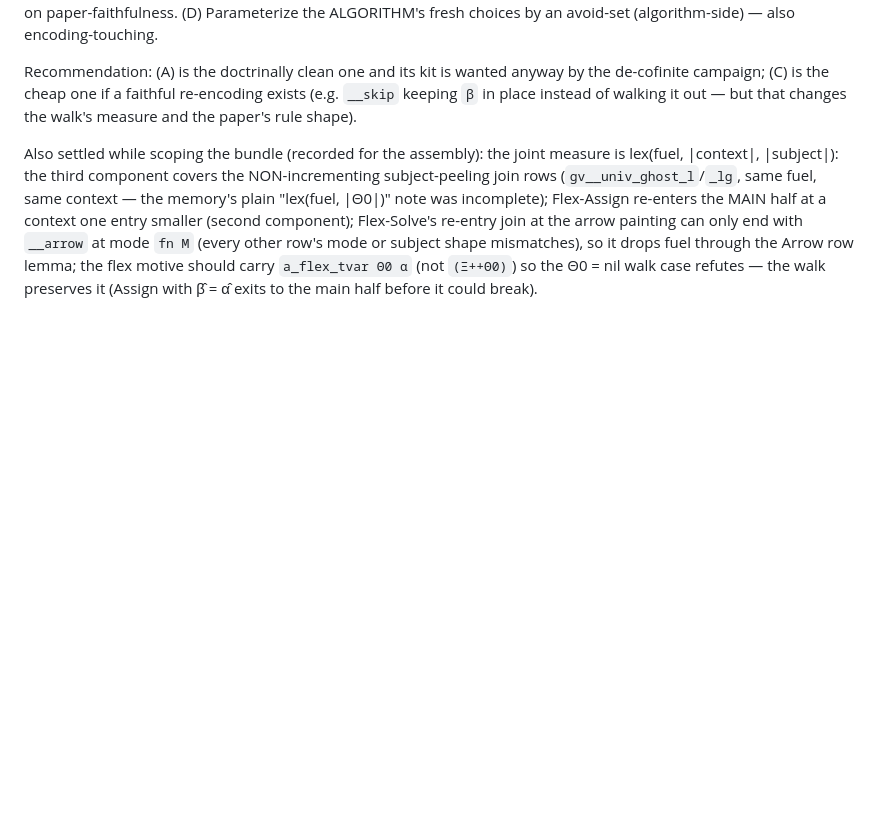
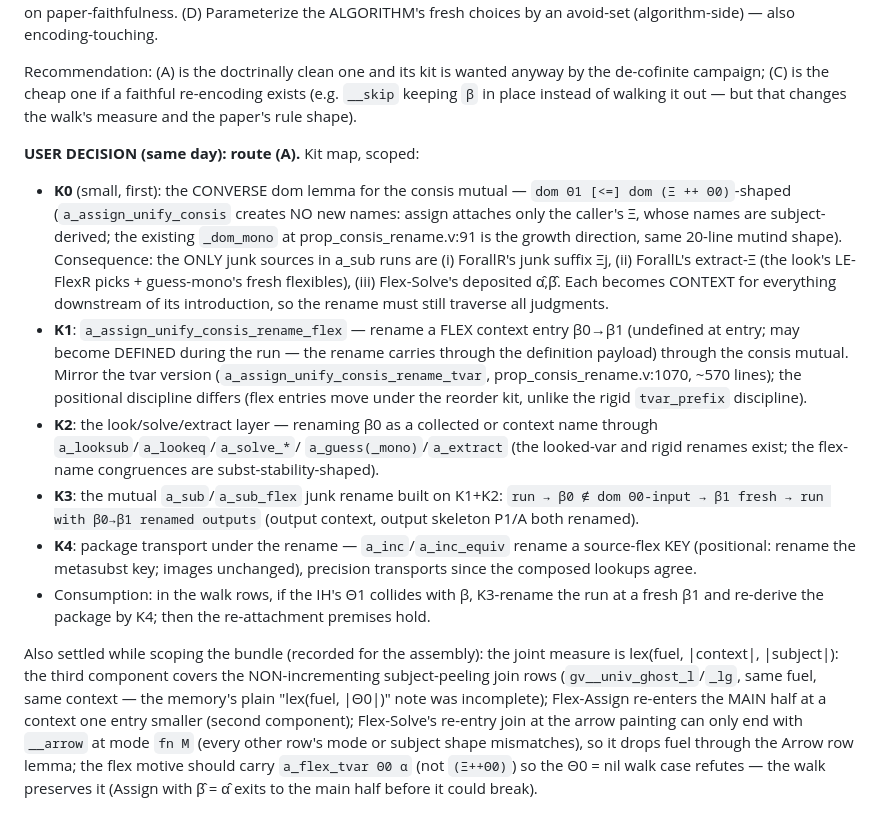
Before and after one commit to jiangsy/fresco-mechanization, a Markdown page: PROGRESS.md, the part around the change. GitHub-like rendering; blank space fills up the shorter version.

Commit message:
[mech] P7a route DECIDED: (A) the a_sub run-renaming kit — K0-K4 map recorded
User decision: build the flex-junk renaming infrastructure (the
de-cofinite campaign's slice, pulled forward).  Kit map in the log:
K0 converse dom lemma (consis mutual creates no new names — so the
only a_sub junk sources are ForallR's Ξj, ForallL's extract-Ξ, and
Flex-Solve's deposits); K1 the consis-mutual flex-entry rename
(mirror of the tvar rename); K2 the look/solve/extract layer; K3 the
mutual a_sub/a_sub_flex junk rename; K4 the package transport
(inc/equiv rename a source-flex key positionally; precision rides the
agreeing composed lookups).  Consumption: the walk rows K3-rename the
IH's run when its junk collides with the re-attached β.

Co-Authored-By: Claude Fable 5 <noreply@anthropic.com>

```diff
--- a/PROGRESS.md
+++ b/PROGRESS.md
@@ -120,6 +120,41 @@ wanted anyway by the de-cofinite campaign; (C) is the cheap one if a
 faithful re-encoding exists (e.g. `__skip` keeping `β` in place
 instead of walking it out — but that changes the walk's measure and
 the paper's rule shape).
+
+**USER DECISION (same day): route (A).**  Kit map, scoped:
+
+- **K0** (small, first): the CONVERSE dom lemma for the consis mutual
+  — `dom Θ1 [<=] dom (Ξ ++ Θ0)`-shaped (`a_assign_unify_consis`
+  creates NO new names: assign attaches only the caller's Ξ, whose
+  names are subject-derived; the existing `_dom_mono` at
+  prop_consis_rename.v:91 is the growth direction, same 20-line
+  mutind shape).  Consequence: the ONLY junk sources in a_sub runs
+  are (i) ForallR's junk suffix Ξj, (ii) ForallL's extract-Ξ (the
+  look's LE-FlexR picks + guess-mono's fresh flexibles), (iii)
+  Flex-Solve's deposited α̂,β̂.  Each becomes CONTEXT for everything
+  downstream of its introduction, so the rename must still traverse
+  all judgments.
+- **K1**: `a_assign_unify_consis_rename_flex` — rename a FLEX context
+  entry β0→β1 (undefined at entry; may become DEFINED during the run —
+  the rename carries through the definition payload) through the
+  consis mutual.  Mirror the tvar version
+  (`a_assign_unify_consis_rename_tvar`, prop_consis_rename.v:1070,
+  ~570 lines); the positional discipline differs (flex entries move
+  under the reorder kit, unlike the rigid `tvar_prefix` discipline).
+- **K2**: the look/solve/extract layer — renaming β0 as a collected
+  or context name through `a_looksub`/`a_lookeq`/`a_solve_*`/
+  `a_guess(_mono)`/`a_extract` (the looked-var and rigid renames
+  exist; the flex-name congruences are subst-stability-shaped).
+- **K3**: the mutual `a_sub`/`a_sub_flex` junk rename built on K1+K2:
+  `run → β0 ∉ dom Θ0-input → β1 fresh → run with β0→β1 renamed
+  outputs` (output context, output skeleton P1/A both renamed).
+- **K4**: package transport under the rename — `a_inc`/`a_inc_equiv`
+  rename a source-flex KEY (positional: rename the metasubst key;
+  images unchanged), precision transports since the composed lookups
+  agree.
+- Consumption: in the walk rows, if the IH's Θ1 collides with β,
+  K3-rename the run at a fresh β1 and re-derive the package by K4;
+  then the re-attachment premises hold.
 
 Also settled while scoping the bundle (recorded for the assembly):
 the joint measure is lex(fuel, |context|, |subject|): the third
```
